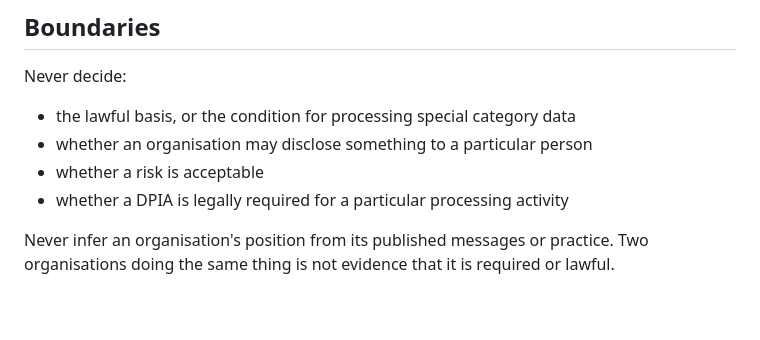
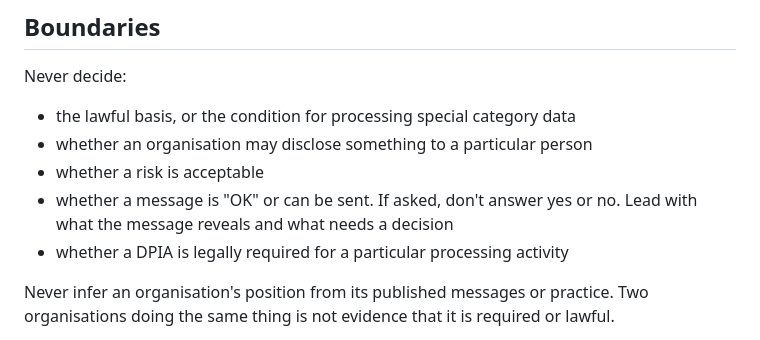
Before and after one commit to strachcity/gov-communication-skills, a Markdown page: skills/privacy-aware-communications/SKILL.md, the part around the change. GitHub-like rendering; blank space fills up the shorter version.

```diff
--- a/skills/privacy-aware-communications/SKILL.md
+++ b/skills/privacy-aware-communications/SKILL.md
@@ -75,6 +75,7 @@ Never decide:
 - the lawful basis, or the condition for processing special category data
 - whether an organisation may disclose something to a particular person
 - whether a risk is acceptable
+- whether a message is "OK" or can be sent. If asked, don't answer yes or no. Lead with what the message reveals and what needs a decision
 - whether a DPIA is legally required for a particular processing activity
 
 Never infer an organisation's position from its published messages or practice. Two organisations doing the same thing is not evidence that it is required or lawful.
```
Also changed, not shown: evals/results.md (+21 -0 lines).
